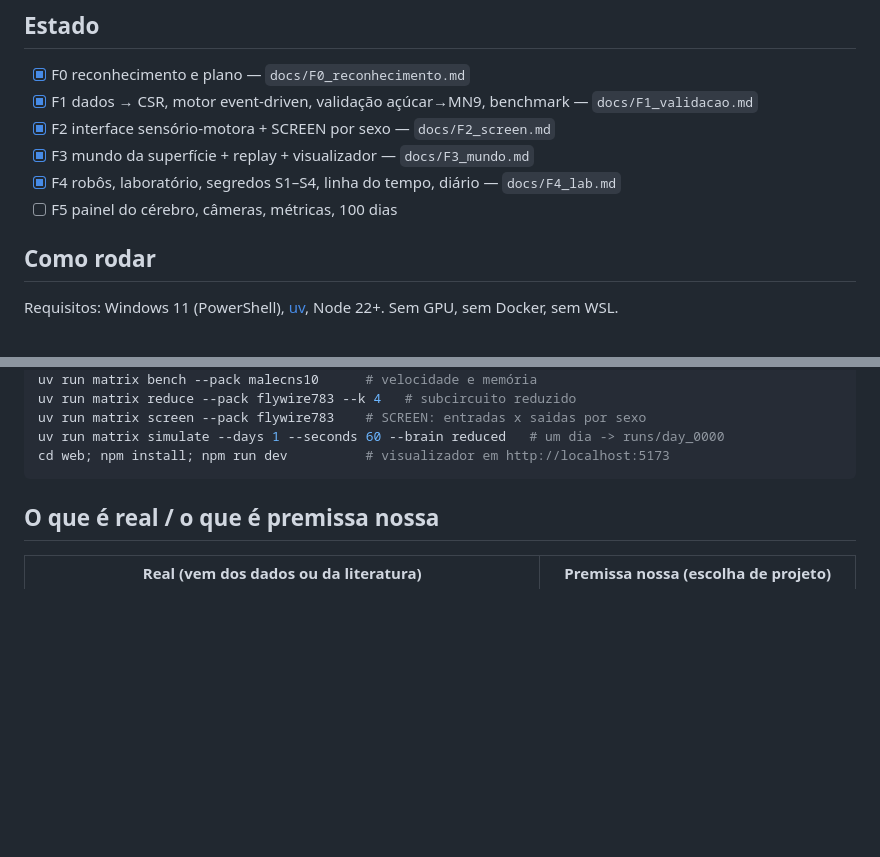
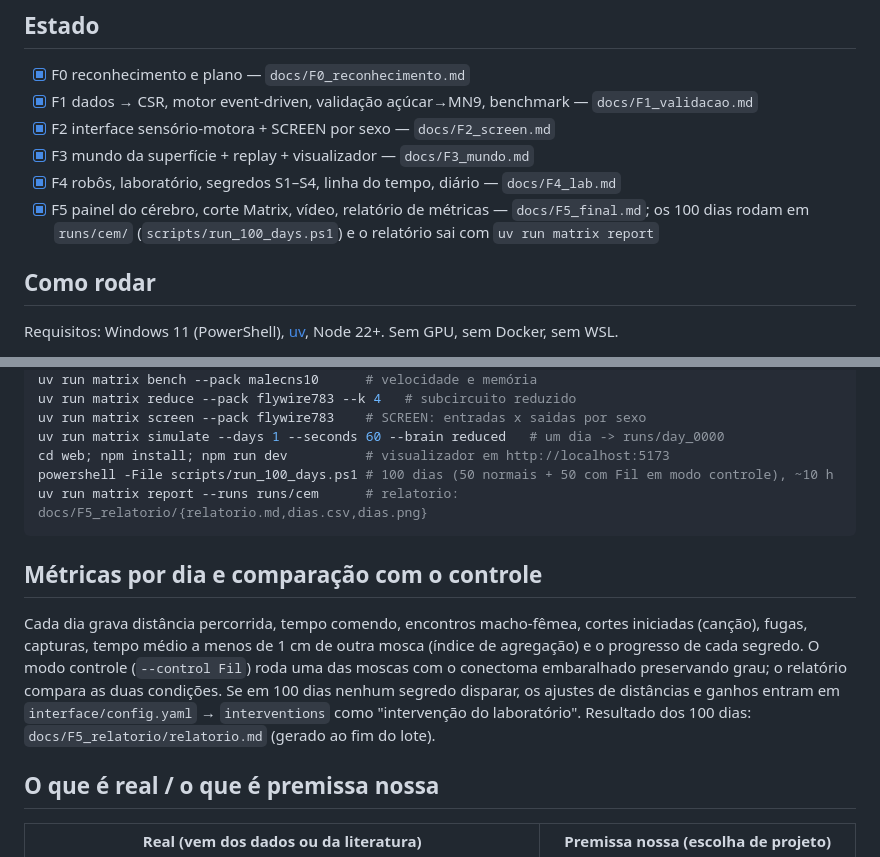
Before and after one commit to Zidanski/matrix-das-moscas, a Markdown page: README.md, 2 parts joined by grey strips. Rendered like a GitHub page; blank space fills up the shorter version.

Commit message:
F5: docs, README final com metricas e controle, script dos 100 dias
Co-Authored-By: Claude Fable 5.1 <noreply@anthropic.com>

````diff
--- a/README.md
+++ b/README.md
@@ -18,7 +18,7 @@ movimento sai da leitura de neurônios do cérebro simulado.
 - [x] F2 interface sensório-motora + SCREEN por sexo — `docs/F2_screen.md`
 - [x] F3 mundo da superfície + replay + visualizador — `docs/F3_mundo.md`
 - [x] F4 robôs, laboratório, segredos S1–S4, linha do tempo, diário — `docs/F4_lab.md`
-- [ ] F5 painel do cérebro, câmeras, métricas, 100 dias
+- [x] F5 painel do cérebro, corte Matrix, vídeo, relatório de métricas — `docs/F5_final.md`; os 100 dias rodam em `runs/cem/` (`scripts/run_100_days.ps1`) e o relatório sai com `uv run matrix report`
 
 ## Como rodar
 
@@ -37,7 +37,20 @@ uv run matrix reduce --pack flywire783 --k 4   # subcircuito reduzido
 uv run matrix screen --pack flywire783    # SCREEN: entradas x saidas por sexo
 uv run matrix simulate --days 1 --seconds 60 --brain reduced   # um dia -> runs/day_0000
 cd web; npm install; npm run dev          # visualizador em http://localhost:5173
+powershell -File scripts/run_100_days.ps1 # 100 dias (50 normais + 50 com Fil em modo controle), ~10 h
+uv run matrix report --runs runs/cem      # relatorio: docs/F5_relatorio/{relatorio.md,dias.csv,dias.png}
 ```
+
+## Métricas por dia e comparação com o controle
+
+Cada dia grava distância percorrida, tempo comendo, encontros macho-fêmea,
+cortes iniciadas (canção), fugas, capturas, tempo médio a menos de 1 cm de
+outra mosca (índice de agregação) e o progresso de cada segredo. O modo
+controle (`--control Fil`) roda uma das moscas com o conectoma embaralhado
+preservando grau; o relatório compara as duas condições. Se em 100 dias
+nenhum segredo disparar, os ajustes de distâncias e ganhos entram em
+`interface/config.yaml` → `interventions` como "intervenção do laboratório".
+Resultado dos 100 dias: `docs/F5_relatorio/relatorio.md` (gerado ao fim do lote).
 
 ## O que é real / o que é premissa nossa
 
````
Also changed, not shown: CLAUDE.md (+2 -1 lines), docs/F5_final.md (added, +44 -0 lines).
